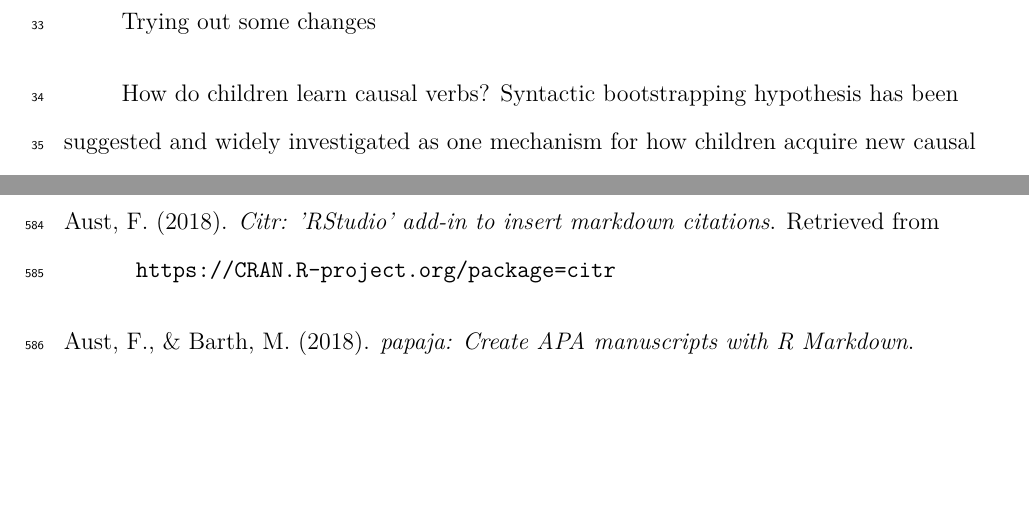
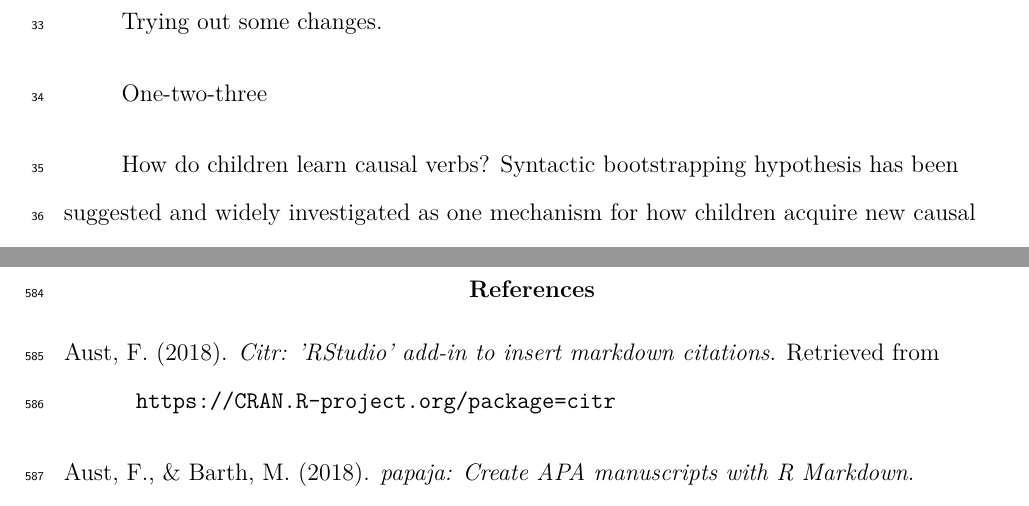
Before and after one commit to ebruger/Causality-Bootstrapping, a LaTeX paper (main.tex): two parts of pages 3 and 26 of 33, joined at a grey line, cut so that both start at the same text, the shorter picture padded with empty space. Compiled offline with pdfLaTeX.

Commit message:
Update main.tex
Try more

```diff
--- a/main.tex
+++ b/main.tex
@@ -146,7 +146,9 @@ readily comprehensible to a scientist in any discipline.
 \begin{document}
 \maketitle
 
-Trying out some changes
+Trying out some changes.
+
+One-two-three
 
 How do children learn causal verbs? Syntactic bootstrapping hypothesis
 has been suggested and widely investigated as one mechanism for how
```
